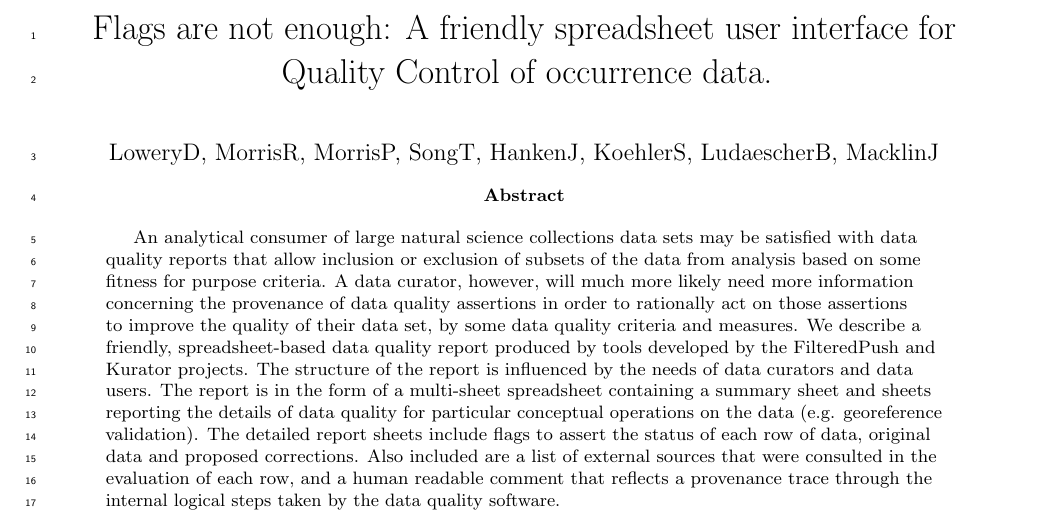
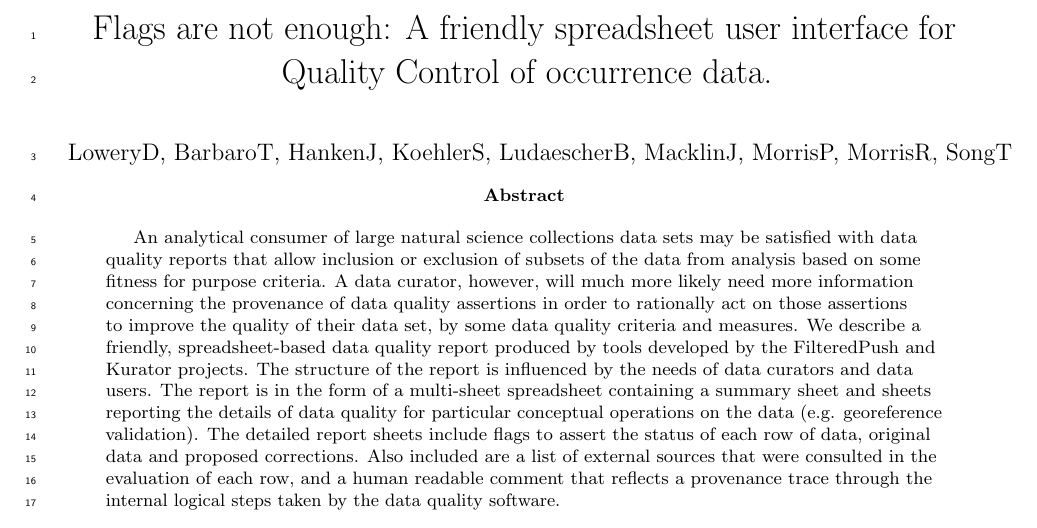
Before and after one commit to kurator-org/FP-Akka-Manuscript, a LaTeX paper (FP-Akka.tex, which reads Authors.tex): part of page 1 of 24, cut so that both start at the same text. Compiled offline with pdfLaTeX.

Commit message:
Add Tracy Barbaro to author list.

```diff
--- a/Authors.tex
+++ b/Authors.tex
@@ -1 +1 @@
-\author{LoweryD, MorrisR, MorrisP, SongT, HankenJ, KoehlerS, LudaescherB, MacklinJ}
+\author{LoweryD, BarbaroT, HankenJ, KoehlerS, LudaescherB, MacklinJ,  MorrisP, MorrisR, SongT }
```
